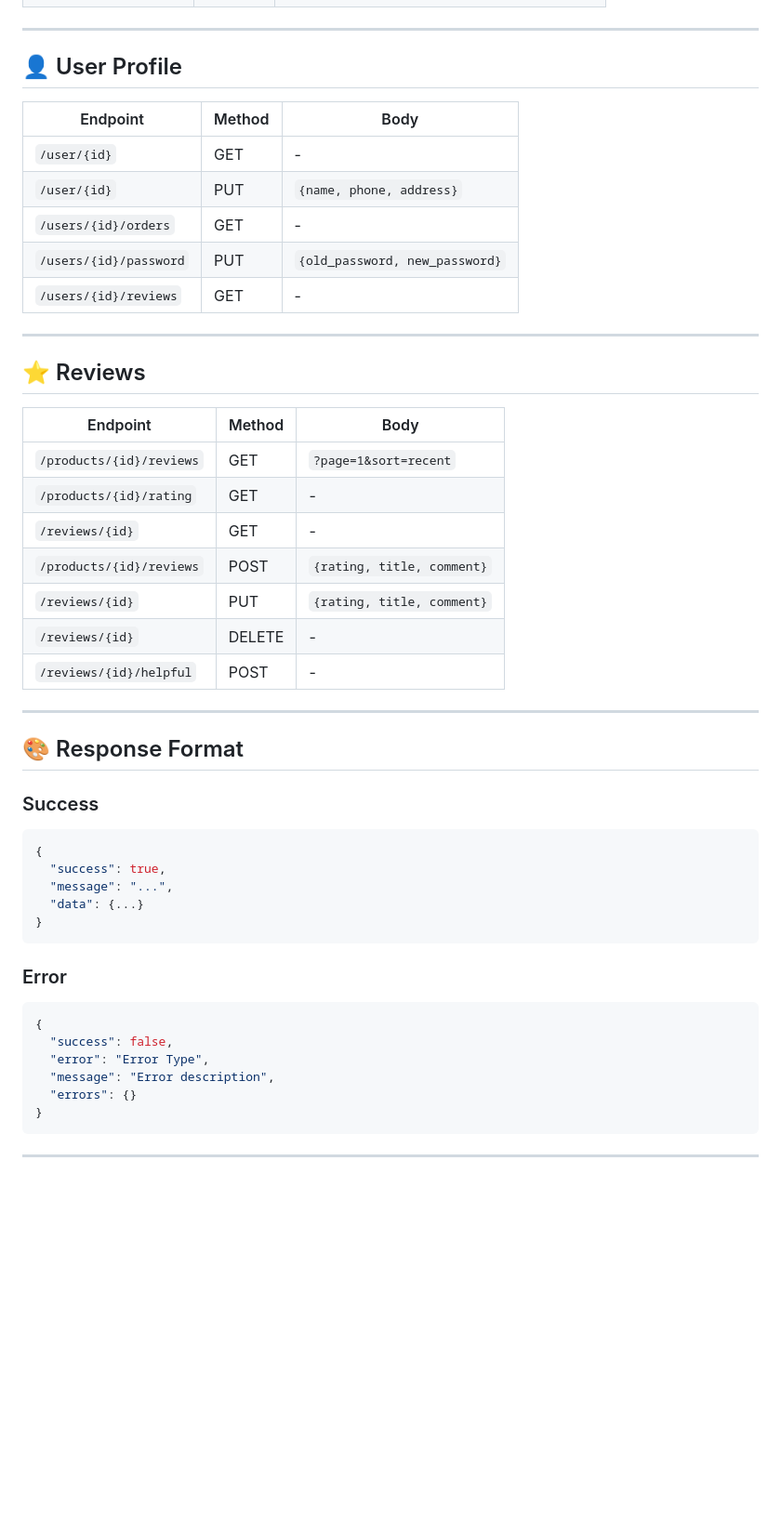
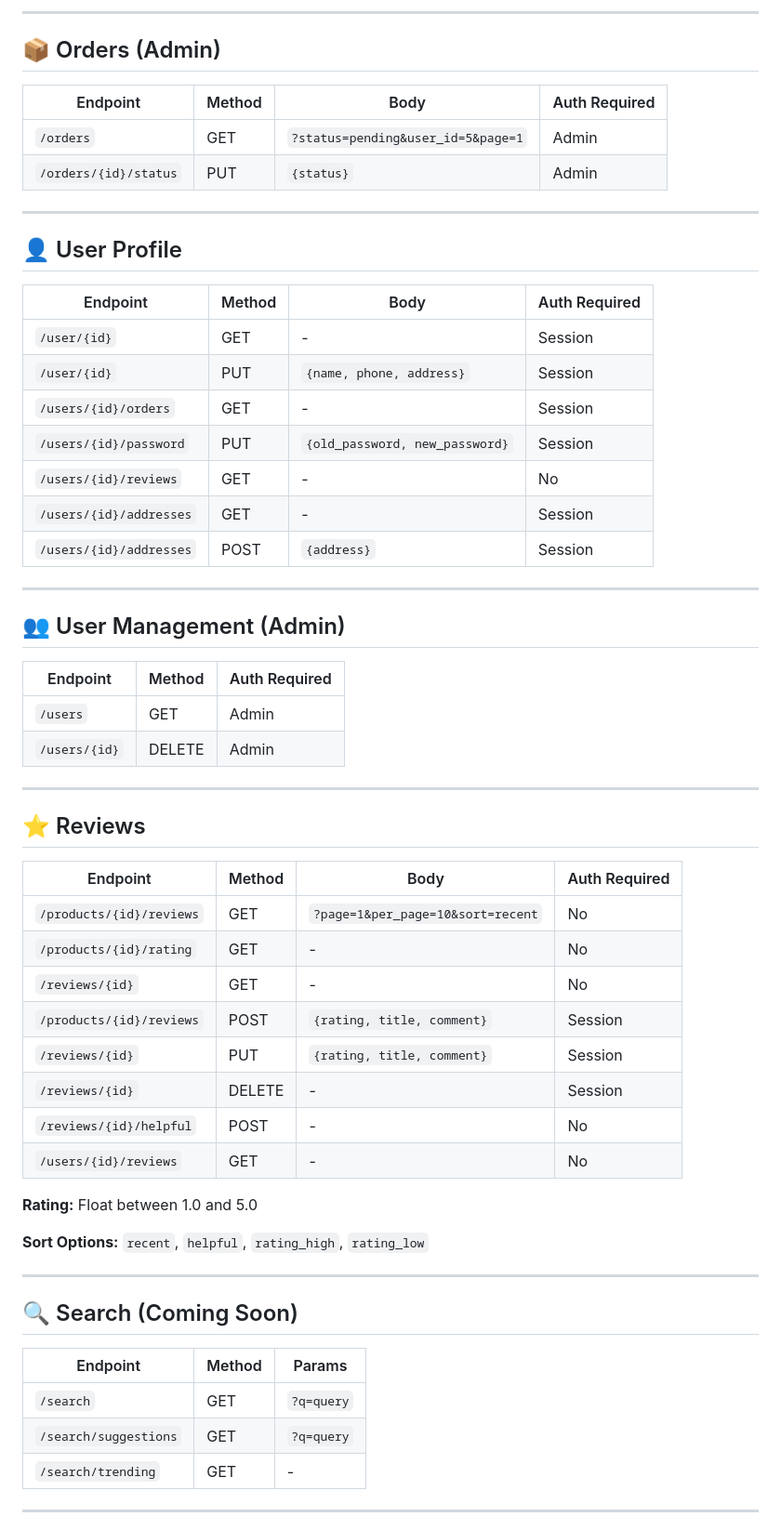
Before and after one commit to Mohmaed-Abdelatif/Bugsy-Multi-level-security, a Markdown page: README.md, the part around the change printed below. Shown: that part at 93% size. GitHub-like rendering; blank space fills up the shorter version.

````diff
--- a/README.md
+++ b/README.md
@@ -60,50 +108,58 @@
+---
+
+## 📦 Orders (Admin)
+| Endpoint | Method | Body | Auth Required |
+|----------|--------|------|---------------|
+| `/orders` | GET | `?status=pending&user_id=5&page=1` | Admin |
+| `/orders/{id}/status` | PUT | `{status}` | Admin |
 
 ---
 
 ## 👤 User Profile
-| Endpoint | Method | Body |
-|----------|--------|------|
-| `/user/{id}` | GET | - |
-| `/user/{id}` | PUT | `{name, phone, address}` |
-| `/users/{id}/orders` | GET | - |
-| `/users/{id}/password` | PUT | `{old_password, new_password}` |
-| `/users/{id}/reviews` | GET | - |
+| Endpoint | Method | Body | Auth Required |
+|----------|--------|------|---------------|
+| `/user/{id}` | GET | - | Session |
+| `/user/{id}` | PUT | `{name, phone, address}` | Session |
+| `/users/{id}/orders` | GET | - | Session |
+| `/users/{id}/password` | PUT | `{old_password, new_password}` | Session |
+| `/users/{id}/reviews` | GET | - | No |
+| `/users/{id}/addresses` | GET | - | Session |
+| `/users/{id}/addresses` | POST | `{address}` | Session |
+
+---
+
+## 👥 User Management (Admin)
+| Endpoint | Method | Auth Required |
+|----------|--------|---------------|
+| `/users` | GET | Admin |
+| `/users/{id}` | DELETE | Admin |
 
 ---
 
 ## ⭐ Reviews
-| Endpoint | Method | Body |
-|----------|--------|------|
-| `/products/{id}/reviews` | GET | `?page=1&sort=recent` |
-| `/products/{id}/rating` | GET | - |
-| `/reviews/{id}` | GET | - |
-| `/products/{id}/reviews` | POST | `{rating, title, comment}` |
-| `/reviews/{id}` | PUT | `{rating, title, comment}` |
-| `/reviews/{id}` | DELETE | - |
-| `/reviews/{id}/helpful` | POST | - |
+| Endpoint | Method | Body | Auth Required |
+|----------|--------|------|---------------|
+| `/products/{id}/reviews` | GET | `?page=1&per_page=10&sort=recent` | No |
+| `/products/{id}/rating` | GET | - | No |
+| `/reviews/{id}` | GET | - | No |
+| `/products/{id}/reviews` | POST | `{rating, title, comment}` | Session |
+| `/reviews/{id}` | PUT | `{rating, title, comment}` | Session |
+| `/reviews/{id}` | DELETE | - | Session |
+| `/reviews/{id}/helpful` | POST | - | No |
+| `/users/{id}/reviews` | GET | - | No |
+
+**Rating:** Float between 1.0 and 5.0
+
+**Sort Options:** `recent`, `helpful`, `rating_high`, `rating_low`
 
 ---
 
-## 🎨 Response Format
-
-### Success
-```json
-{
-  "success": true,
-  "message": "...",
-  "data": {...}
-}
-```
-
-### Error
-```json
-{
-  "success": false,
-  "error": "Error Type",
-  "message": "Error description",
-  "errors": {}
-}
-```
+## 🔍 Search (Coming Soon)
+| Endpoint | Method | Params |
+|----------|--------|--------|
+| `/search` | GET | `?q=query` |
+| `/search/suggestions` | GET | `?q=query` |
+| `/search/trending` | GET | - |
 
 ---
 
````
Also changed, not shown: other parts of README.md (+95 -75 lines).
